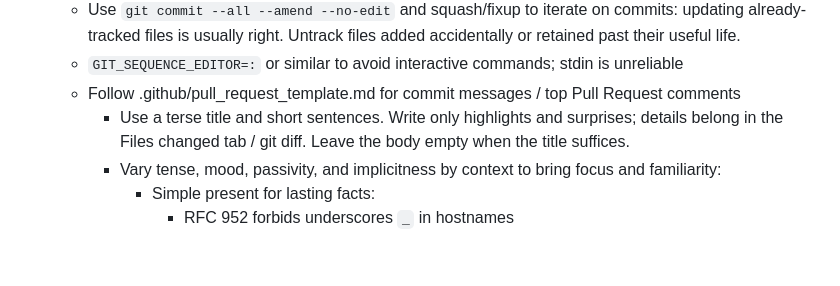
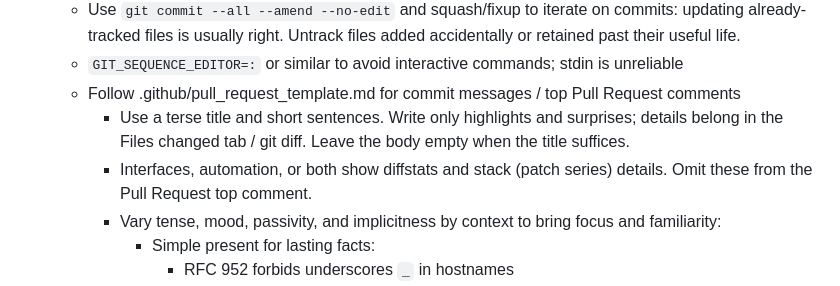
Before and after one commit to biobuddies/measles, a Markdown page: CONTRIBUTING.md, the part around the change. Rendered like a GitHub page; blank space fills up the shorter version.

Commit message:
Leave diffstats and patch-series details out of PR descriptions (#111)

```diff
--- a/CONTRIBUTING.md
+++ b/CONTRIBUTING.md
@@ -98,6 +98,8 @@ simplest:
         * Use a terse title and short sentences. Write only highlights and surprises; details
           belong in the Files changed tab / git diff. Leave the body empty when the title
           suffices.
+        * Interfaces, automation, or both show diffstats and stack (patch series) details.
+          Omit these from the Pull Request top comment.
         * Vary tense, mood, passivity, and implicitness by context to bring focus and familiarity:
             - Simple present for lasting facts:
                 * RFC 952 forbids underscores `_` in hostnames
```
Also changed, not shown: {{cookiecutter.dot}}/CONTRIBUTING.md (+2 -0 lines).
